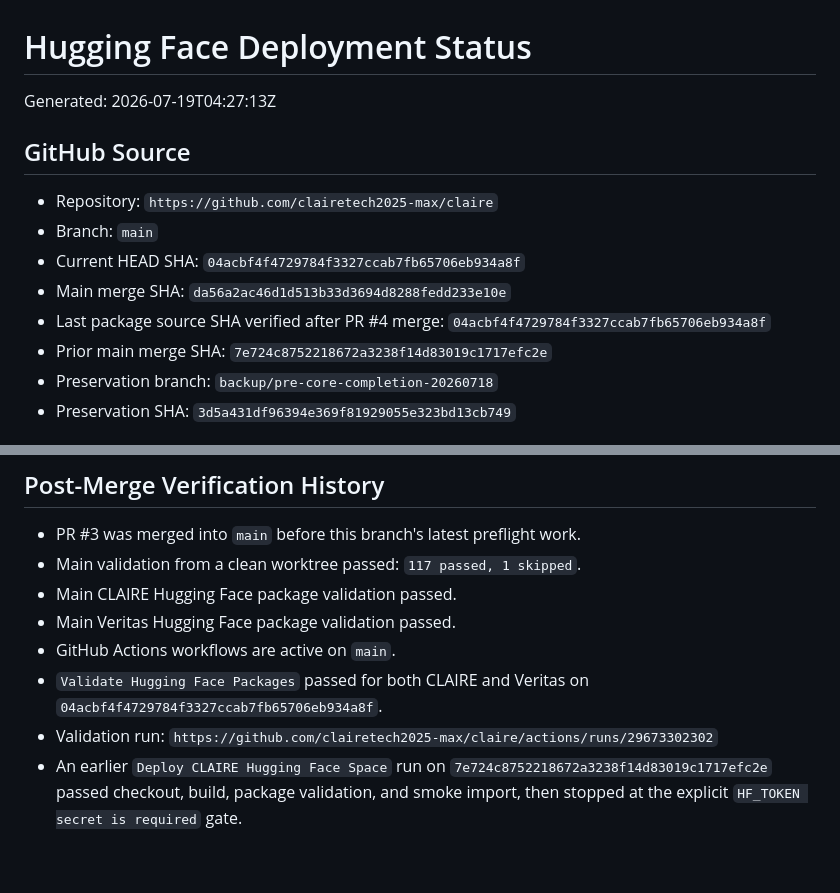
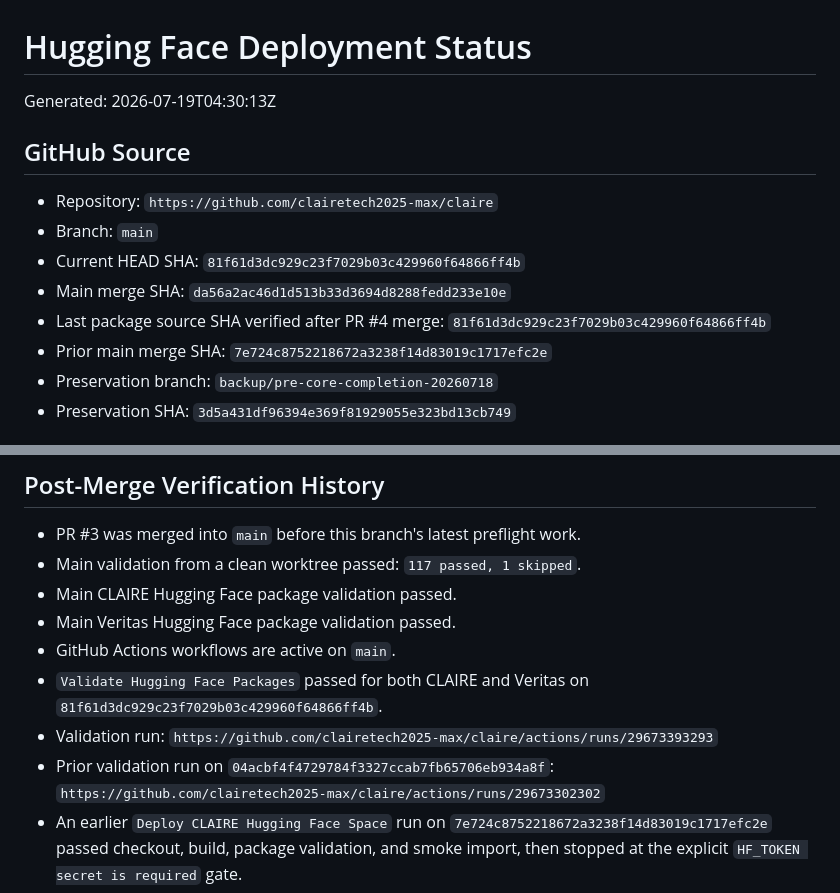
Before and after one commit to clairetech2025-max/claire, a Markdown page: docs/HUGGING_FACE_DEPLOYMENT_STATUS.md, 2 parts joined by grey strips. Rendered like a GitHub page; blank space fills up the shorter version.

Commit message:
Record validated HF workflow defaults

```diff
--- a/docs/HUGGING_FACE_DEPLOYMENT_STATUS.md
+++ b/docs/HUGGING_FACE_DEPLOYMENT_STATUS.md
@@ -1,14 +1,14 @@
 # Hugging Face Deployment Status
 
-Generated: 2026-07-19T04:27:13Z
+Generated: 2026-07-19T04:30:13Z
 
 ## GitHub Source
 
 - Repository: `https://github.com/clairetech2025-max/claire`
 - Branch: `main`
-- Current HEAD SHA: `04acbf4f4729784f3327ccab7fb65706eb934a8f`
+- Current HEAD SHA: `81f61d3dc929c23f7029b03c429960f64866ff4b`
 - Main merge SHA: `da56a2ac46d1d513b33d3694d8288fedd233e10e`
-- Last package source SHA verified after PR #4 merge: `04acbf4f4729784f3327ccab7fb65706eb934a8f`
+- Last package source SHA verified after PR #4 merge: `81f61d3dc929c23f7029b03c429960f64866ff4b`
 - Prior main merge SHA: `7e724c8752218672a3238f14d83019c1717efc2e`
 - Preservation branch: `backup/pre-core-completion-20260718`
 - Preservation SHA: `3d5a431df96394e369f81929055e323bd13cb749`
@@ -100,8 +100,9 @@ Gradio Space and the prepared full-runtime package is Docker.
 - Main CLAIRE Hugging Face package validation passed.
 - Main Veritas Hugging Face package validation passed.
 - GitHub Actions workflows are active on `main`.
-- `Validate Hugging Face Packages` passed for both CLAIRE and Veritas on `04acbf4f4729784f3327ccab7fb65706eb934a8f`.
-- Validation run: `https://github.com/clairetech2025-max/claire/actions/runs/29673302302`
+- `Validate Hugging Face Packages` passed for both CLAIRE and Veritas on `81f61d3dc929c23f7029b03c429960f64866ff4b`.
+- Validation run: `https://github.com/clairetech2025-max/claire/actions/runs/29673393293`
+- Prior validation run on `04acbf4f4729784f3327ccab7fb65706eb934a8f`: `https://github.com/clairetech2025-max/claire/actions/runs/29673302302`
 - An earlier `Deploy CLAIRE Hugging Face Space` run on `7e724c8752218672a3238f14d83019c1717efc2e` passed checkout, build, package validation, and smoke import, then stopped at the explicit `HF_TOKEN secret is required` gate.
 - Earlier guarded deploy run: `https://github.com/clairetech2025-max/claire/actions/runs/29661032040`
 
```
